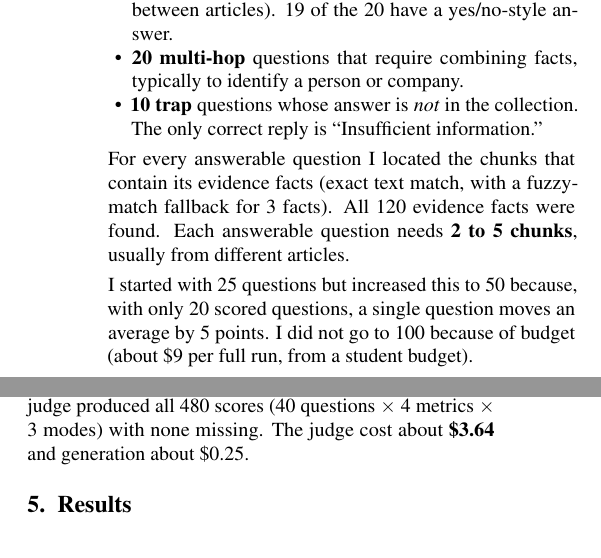
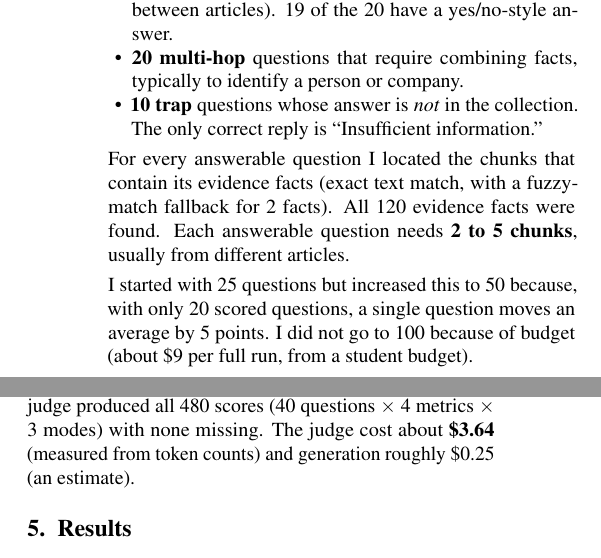
Before and after one commit to AhmadTawil1/eval-hybrid-rag, a LaTeX document (paper/experiment_report.tex): two parts of the columns of page 2 of 6, joined at a grey line, cut so that both start at the same text. Compiled offline with pdfLaTeX.

Commit message:
Update README and experiment report with findings on hybrid retrieval performance and context recall

```diff
--- a/paper/experiment_report.tex
+++ b/paper/experiment_report.tex
@@ -126,7 +126,7 @@ I sampled 50 questions from the 2,556 in MultiHop-RAG with a fixed random seed (
 \item \textbf{10 trap} questions whose answer is \emph{not} in the collection. The only correct reply is ``Insufficient information.''
 \end{itemize}
 
-For every answerable question I located the chunks that contain its evidence facts (exact text match, with a fuzzy-match fallback for 3 facts). All 120 evidence facts were found. Each answerable question needs \textbf{2 to 5 chunks}, usually from different articles.
+For every answerable question I located the chunks that contain its evidence facts (exact text match, with a fuzzy-match fallback for 2 facts). All 120 evidence facts were found. Each answerable question needs \textbf{2 to 5 chunks}, usually from different articles.
 
 I started with 25 questions but increased this to 50 because, with only 20 scored questions, a single question moves an average by 5 points. I did not go to 100 because of budget (about \$9 per full run, from a student budget).
 
@@ -151,7 +151,7 @@ Three more measures need no judge:
 \textbf{Why traps are scored separately.} RAGAS gives a refusal 0 for answer relevance, even when refusing is the correct behaviour. Averaging traps in would punish the system for being honest. So RAGAS averages use only the 40 answerable questions, and traps get their own exact-text check. (I considered telling the judge which questions are traps, but that would leak the answer to the judge.)
 
 \subsection{Models and cost}
-Generator: \code{gpt-5-mini}. Judge: \code{gpt-5.6-terra}, a different and stronger model, so the generator does not grade its own work. Search is fixed at $k=5$. Each mode ran all 50 questions one at a time (150 generations, 0 errors), and the judge produced all 480 scores (40 questions $\times$ 4 metrics $\times$ 3 modes) with none missing. The judge cost about \textbf{\$3.64} and generation about \$0.25.
+Generator: \code{gpt-5-mini}. Judge: \code{gpt-5.6-terra}, a different and stronger model, so the generator does not grade its own work. Search is fixed at $k=5$. Each mode ran all 50 questions one at a time (150 generations, 0 errors), and the judge produced all 480 scores (40 questions $\times$ 4 metrics $\times$ 3 modes) with none missing. The judge cost about \textbf{\$3.64} (measured from token counts) and generation roughly \$0.25 (an estimate).
 
 %=====================================================
 \section{Results}
```
Also changed, not shown: README.md, paper/experiment_report.pdf.
